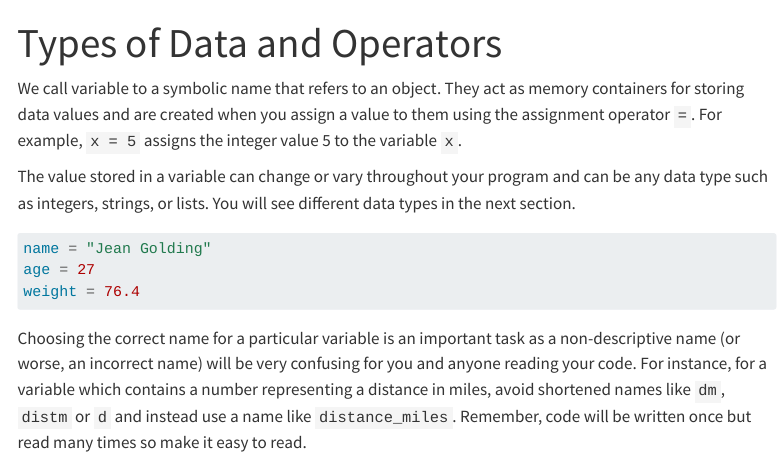
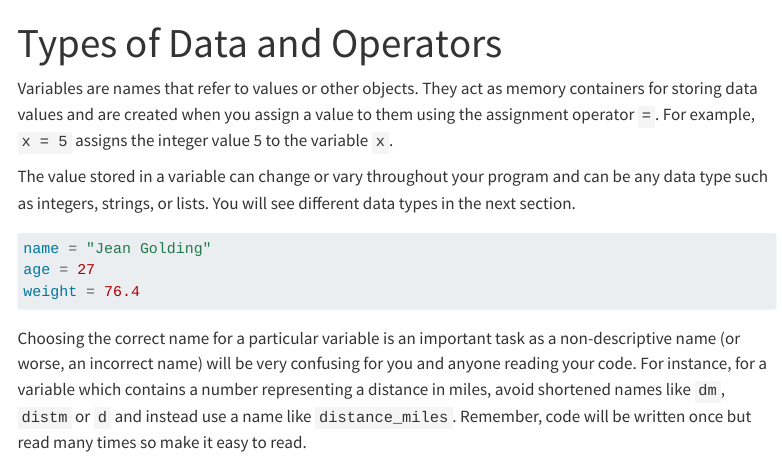
Before and after one commit to Bristol-Training/intro-python-1, a Quarto document (pages/030-variables.qmd): the page in a window 1100 px wide, from its top. Rendered offline with R 4.5, knitr and Pandoc in place of Quarto, with nearby package versions; menus at the side of the page are left out.

Commit message:
Clarify definition of variables in documentation

```diff
--- a/pages/030-variables.qmd
+++ b/pages/030-variables.qmd
@@ -2,7 +2,7 @@
 title: Types of Data and Operators
 ---
 
-We call variable to a symbolic name that refers to an object. They act as memory containers for storing data values and are created when you assign a value to them using the assignment operator `=`. For example, `x = 5` assigns the integer value 5 to the variable `x`.
+Variables are names that refer to values or other objects. They act as memory containers for storing data values and are created when you assign a value to them using the assignment operator `=`. For example, `x = 5` assigns the integer value 5 to the variable `x`.
 
 The value stored in a variable can change or vary throughout your program and can be any data type such as integers, strings, or lists. You will see different data types in the next section.
 
```
